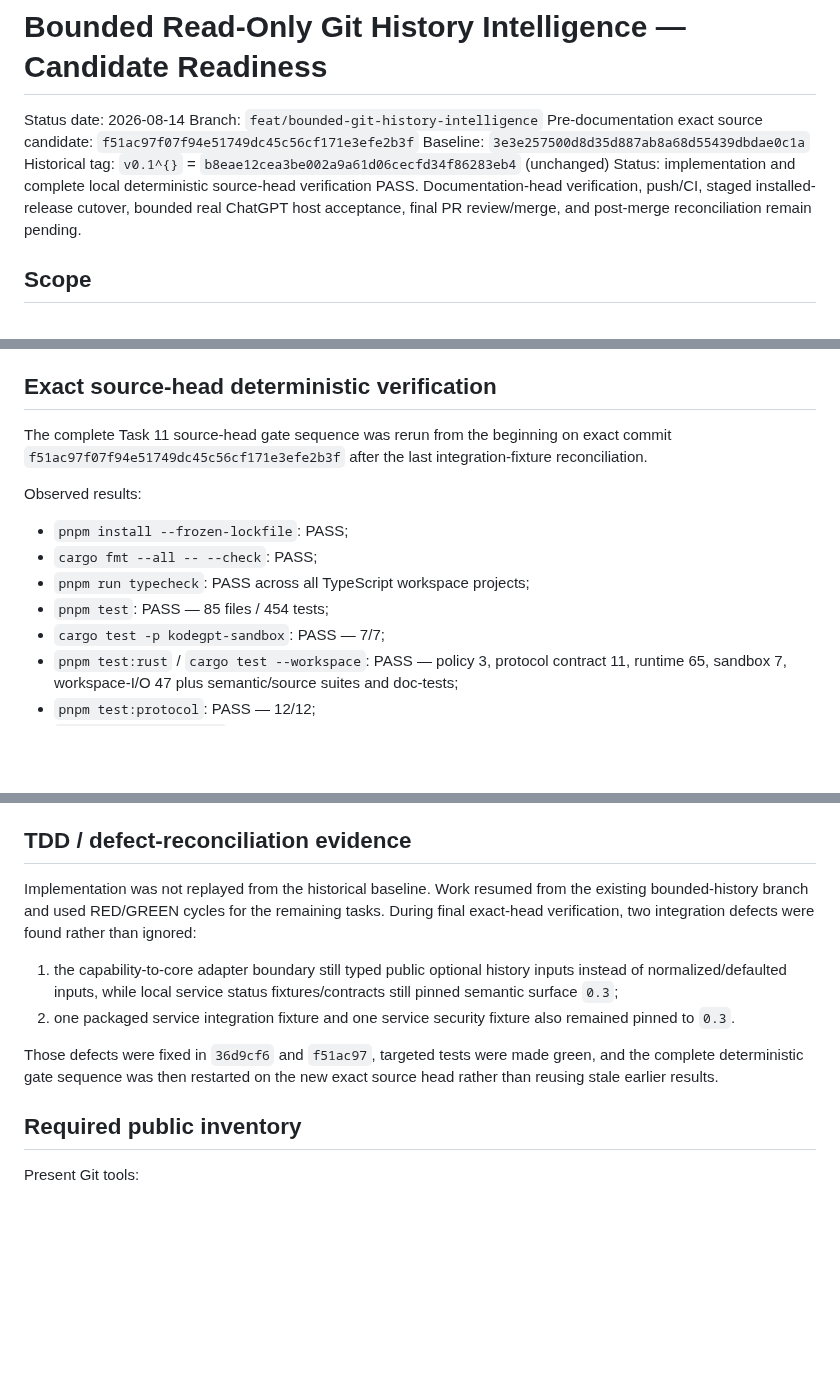
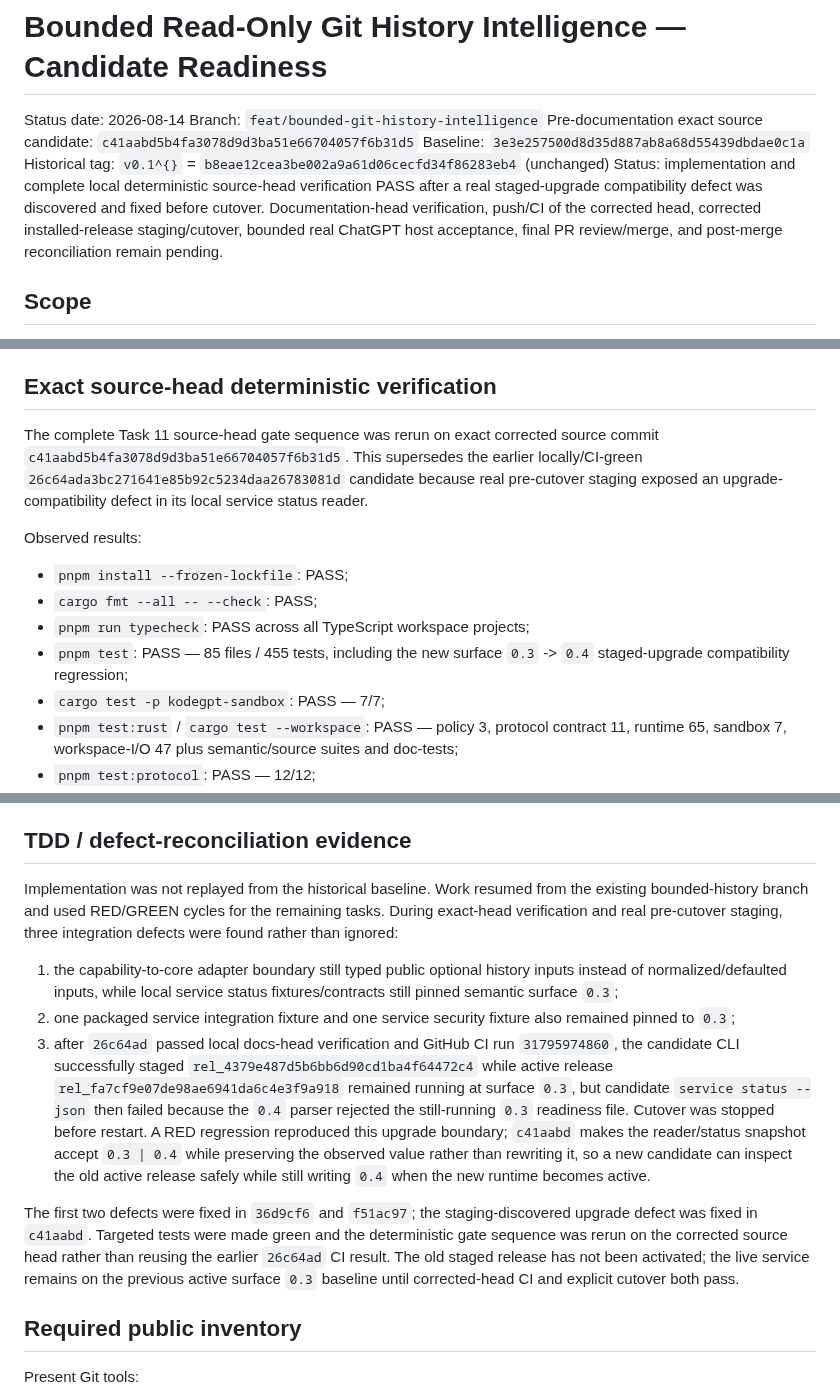
Before and after one commit to 2ndworld/kodeGPT, a Markdown page: docs/release/2026-08-14-bounded-git-history-readiness.md, 3 parts joined by grey strips. Drawn GitHub-style; blank space fills up the shorter version.

Commit message:
docs: reconcile bounded history staging evidence

```diff
--- a/docs/release/2026-08-14-bounded-git-history-readiness.md
+++ b/docs/release/2026-08-14-bounded-git-history-readiness.md
@@ -2,10 +2,10 @@
 
 Status date: 2026-08-14
 Branch: `feat/bounded-git-history-intelligence`
-Pre-documentation exact source candidate: `f51ac97f07f94e51749dc45c56cf171e3efe2b3f`
+Pre-documentation exact source candidate: `c41aabd5b4fa3078d9d3ba51e66704057f6b31d5`
 Baseline: `3e3e257500d8d35d887ab8a68d55439dbdae0c1a`
 Historical tag: `v0.1^{}` = `b8eae12cea3be002a9a61d06cecfd34f86283eb4` (unchanged)
-Status: implementation and complete local deterministic source-head verification PASS. Documentation-head verification, push/CI, staged installed-release cutover, bounded real ChatGPT host acceptance, final PR review/merge, and post-merge reconciliation remain pending.
+Status: implementation and complete local deterministic source-head verification PASS after a real staged-upgrade compatibility defect was discovered and fixed before cutover. Documentation-head verification, push/CI of the corrected head, corrected installed-release staging/cutover, bounded real ChatGPT host acceptance, final PR review/merge, and post-merge reconciliation remain pending.
 
 ## Scope
 
@@ -90,14 +90,14 @@ Unknown internal failures are reduced to `CAPABILITY_INTERNAL`. Runtime/core/cap
 
 ## Exact source-head deterministic verification
 
-The complete Task 11 source-head gate sequence was rerun from the beginning on exact commit `f51ac97f07f94e51749dc45c56cf171e3efe2b3f` after the last integration-fixture reconciliation.
+The complete Task 11 source-head gate sequence was rerun on exact corrected source commit `c41aabd5b4fa3078d9d3ba51e66704057f6b31d5`. This supersedes the earlier locally/CI-green `26c64ada3bc271641e85b92c5234daa26783081d` candidate because real pre-cutover staging exposed an upgrade-compatibility defect in its local service status reader.
 
 Observed results:
 
 - `pnpm install --frozen-lockfile`: PASS;
 - `cargo fmt --all -- --check`: PASS;
 - `pnpm run typecheck`: PASS across all TypeScript workspace projects;
-- `pnpm test`: PASS — 85 files / 454 tests;
+- `pnpm test`: PASS — 85 files / 455 tests, including the new surface `0.3` -> `0.4` staged-upgrade compatibility regression;
 - `cargo test -p kodegpt-sandbox`: PASS — 7/7;
 - `pnpm test:rust` / `cargo test --workspace`: PASS — policy 3, protocol contract 11, runtime 65, sandbox 7, workspace-I/O 47 plus semantic/source suites and doc-tests;
 - `pnpm test:protocol`: PASS — 12/12;
@@ -112,12 +112,13 @@ A targeted MCP surface verification also passed 22/22 and locks semantic surface
 
 ## TDD / defect-reconciliation evidence
 
-Implementation was not replayed from the historical baseline. Work resumed from the existing bounded-history branch and used RED/GREEN cycles for the remaining tasks. During final exact-head verification, two integration defects were found rather than ignored:
+Implementation was not replayed from the historical baseline. Work resumed from the existing bounded-history branch and used RED/GREEN cycles for the remaining tasks. During exact-head verification and real pre-cutover staging, three integration defects were found rather than ignored:
 
 1. the capability-to-core adapter boundary still typed public optional history inputs instead of normalized/defaulted inputs, while local service status fixtures/contracts still pinned semantic surface `0.3`;
-2. one packaged service integration fixture and one service security fixture also remained pinned to `0.3`.
+2. one packaged service integration fixture and one service security fixture also remained pinned to `0.3`;
+3. after `26c64ad` passed local docs-head verification and GitHub CI run `31795974860`, the candidate CLI successfully staged `rel_4379e487d5b6bb6d90cd1ba4f64472c4` while active release `rel_fa7cf9e07de98ae6941da6c4e3f9a918` remained running at surface `0.3`, but candidate `service status --json` then failed because the `0.4` parser rejected the still-running `0.3` readiness file. Cutover was stopped before restart. A RED regression reproduced this upgrade boundary; `c41aabd` makes the reader/status snapshot accept `0.3 | 0.4` while preserving the observed value rather than rewriting it, so a new candidate can inspect the old active release safely while still writing `0.4` when the new runtime becomes active.
 
-Those defects were fixed in `36d9cf6` and `f51ac97`, targeted tests were made green, and the complete deterministic gate sequence was then restarted on the new exact source head rather than reusing stale earlier results.
+The first two defects were fixed in `36d9cf6` and `f51ac97`; the staging-discovered upgrade defect was fixed in `c41aabd`. Targeted tests were made green and the deterministic gate sequence was rerun on the corrected source head rather than reusing the earlier `26c64ad` CI result. The old staged release has not been activated; the live service remains on the previous active surface `0.3` baseline until corrected-head CI and explicit cutover both pass.
 
 ## Required public inventory
 
```
Also changed, not shown: docs/implementation/v0.1-execution-tracker.md (+5 -5 lines).
